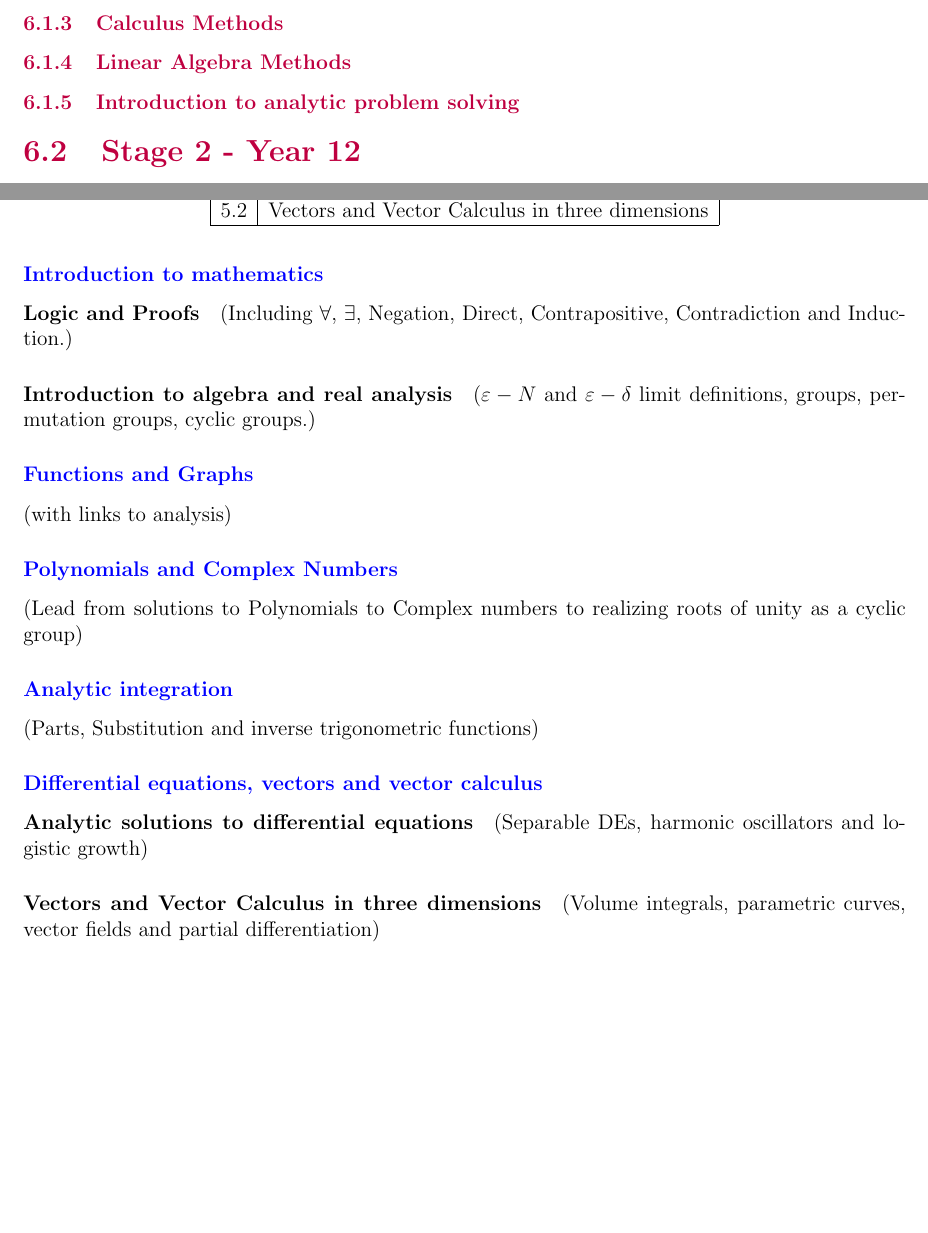
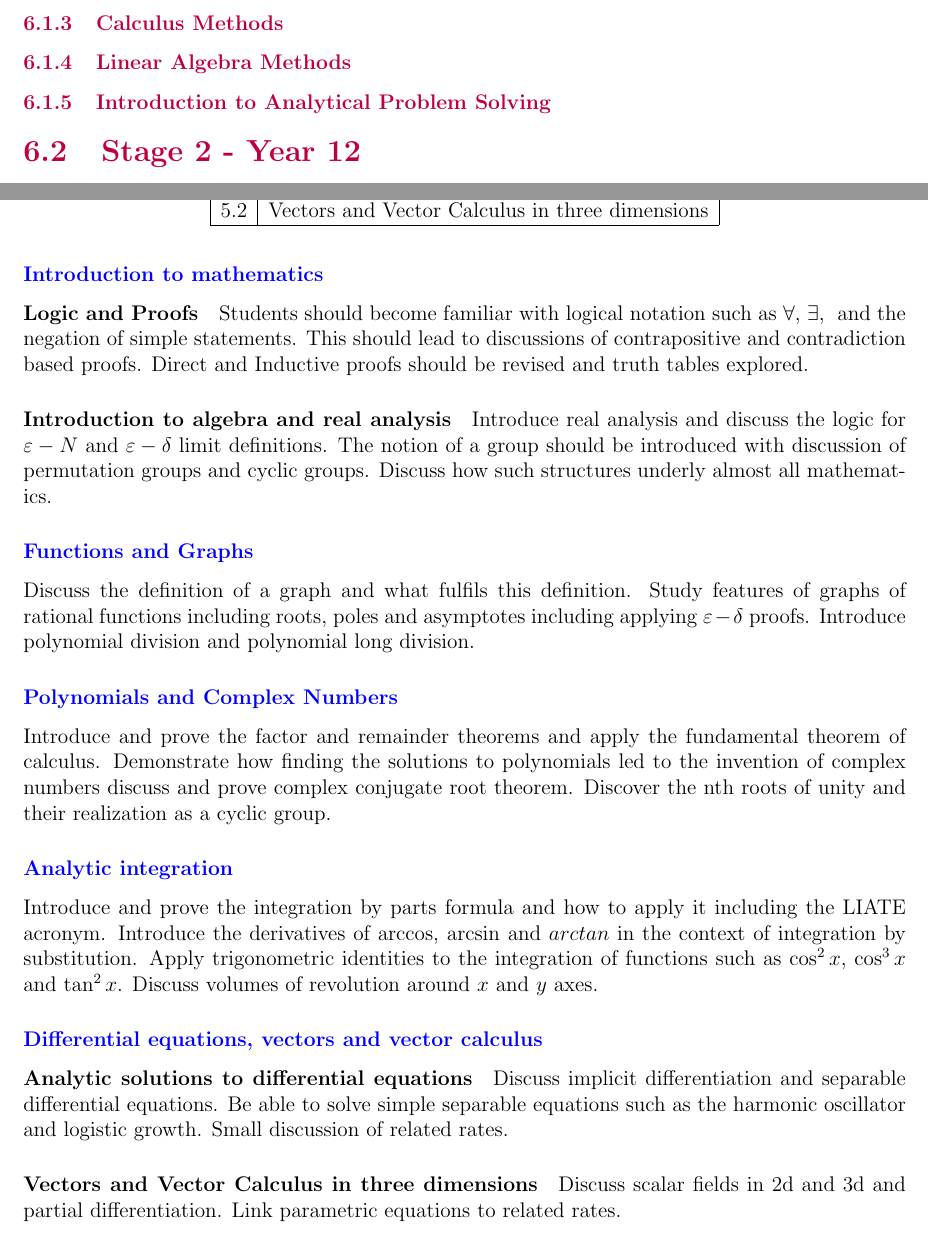
Before and after one commit to VeryBadAtPython/A-Matematics-Student-s-Lament, a LaTeX thesis (AMathematicsStudentsLament.tex): two parts of pages 11 and 12 of 14, joined at a grey line, cut so that both start at the same text, the shorter picture padded with empty space. Compiled offline with pdfLaTeX.

Commit message:
Added stuff

```diff
--- a/AMathematicsStudentsLament.tex
+++ b/AMathematicsStudentsLament.tex
@@ -257,7 +257,7 @@
 \subsection{Statistical Methods}
 \subsection{Calculus Methods}
 \subsection{Linear Algebra Methods}
-\subsection{Introduction to analytic problem solving}
+\subsection{Introduction to Analytical Problem Solving}
 
 % ================================================================================================
 % === ChY.2 - Stage 2 ============================================================================
@@ -285,14 +285,21 @@
     \end{table}
 
     \subsubsection{Introduction to mathematics}
-        \paragraph*{Logic and Proofs} (Including $\forall$, $\exists$, Negation, Direct, Contrapositive, Contradiction and Induction.)
-        \paragraph*{Introduction to algebra and real analysis} ($\varepsilon - N$ and $\varepsilon - \delta$ limit definitions, groups, permutation groups, cyclic groups.)
-    \subsubsection{Functions and Graphs} (with links to analysis)
-    \subsubsection{Polynomials and Complex Numbers} (Lead from solutions to Polynomials to Complex numbers to realizing roots of unity as a cyclic group)
-    \subsubsection{Analytic integration} (Parts, Substitution and inverse trigonometric functions)
+        \paragraph*{Logic and Proofs} Students should become familiar with logical notation such as $\forall$, $\exists$, $\and$ and the negation of simple statements. This should lead to discussions of contrapositive and contradiction based proofs. Direct and Inductive proofs should be revised and truth tables explored.
+
+        \paragraph*{Introduction to algebra and real analysis} Introduce real analysis and discuss the logic for $\varepsilon - N$ and $\varepsilon - \delta$ limit definitions. The notion of a group should be introduced with discussion of permutation groups and cyclic groups. Discuss how such structures underly almost all mathematics.
+
+    \subsubsection{Functions and Graphs} Discuss the definition of a graph and what fulfils this definition. Study features of graphs of rational functions including roots, poles and asymptotes including applying $\varepsilon-\delta$ proofs. Introduce polynomial division and polynomial long division.
+
+    \subsubsection{Polynomials and Complex Numbers} Introduce and prove the factor and remainder theorems and apply the fundamental theorem of calculus. Demonstrate how finding the solutions to polynomials led to the invention of complex numbers discuss and prove complex conjugate root theorem. Discover the nth roots of unity and their realization as a cyclic group.
+
+    \subsubsection{Analytic integration} Introduce and prove the integration by parts formula and how to apply it including the LIATE acronym. Introduce the derivatives of $\arccos$, $\arcsin$ and $arctan$ in the context of integration by substitution. Apply trigonometric identities to the integration of functions such as $\cos^2x$, $\cos^3x$ and $\tan^2x$. Discuss volumes of revolution around $x$ and $y$ axes.
+
+
     \subsubsection{Differential equations, vectors and vector calculus}
-        \paragraph*{Analytic solutions to differential equations} (Separable DEs, harmonic oscillators and logistic growth)
-        \paragraph*{Vectors and Vector Calculus in three dimensions} (Volume integrals, parametric curves, vector fields and partial differentiation)
+        \paragraph*{Analytic solutions to differential equations} Discuss implicit differentiation and separable differential equations. Be able to solve simple separable equations such as the harmonic oscillator and logistic growth. Small discussion of related rates.
+
+        \paragraph*{Vectors and Vector Calculus in three dimensions} Discuss scalar fields in 2d and 3d and partial differentiation. Link parametric equations to related rates.
 
 
 
```
Also changed, not shown: AMathematicsStudentsLament.pdf, AMathematicsStudentsLament.tex (2 more changed lines), 5 other files.
